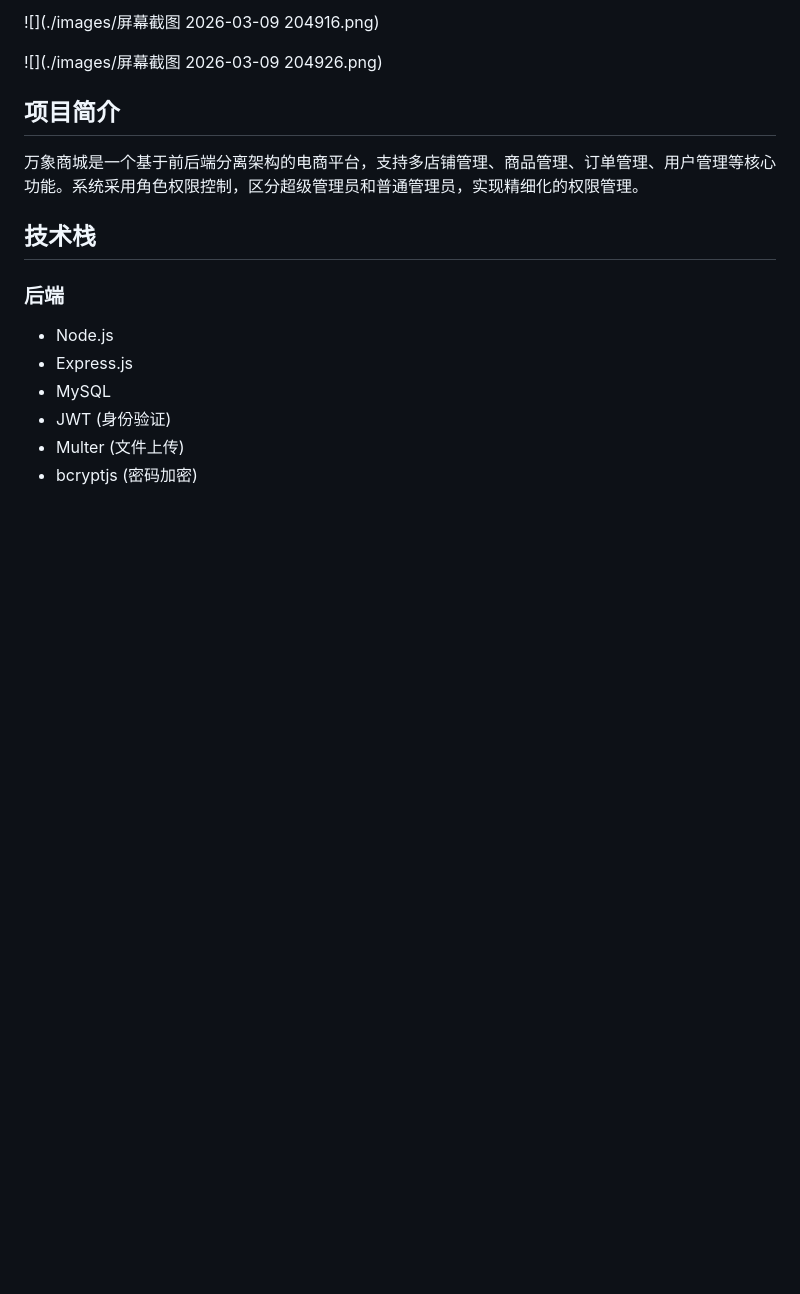
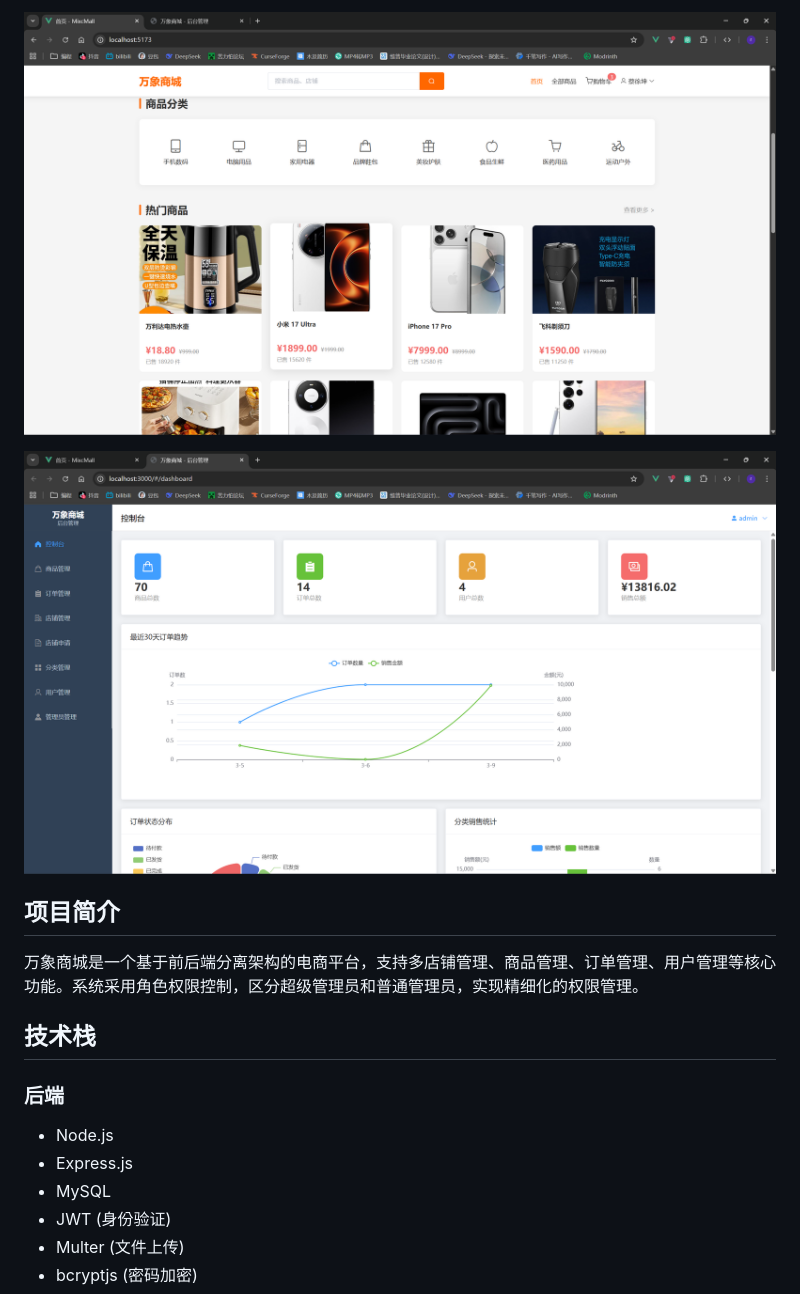
Before and after one commit to HuZG-dev/mixcmall-frontend, a Markdown page: README.md, the part around one of its changes. GitHub-like rendering; blank space fills up the shorter version.

Commit message:
change readme images

```diff
--- a/README.md
+++ b/README.md
@@ -8,7 +8,7 @@
 
-![](./images/屏幕截图 2026-03-09 204916.png)
+![首页2](./images/index2.png)
 
-![](./images/屏幕截图 2026-03-09 204926.png)
+![后台](./images/admin.png)
 
 ## 项目简介
 
```
Also changed, not shown: other parts of README.md (+2 -2 lines).
